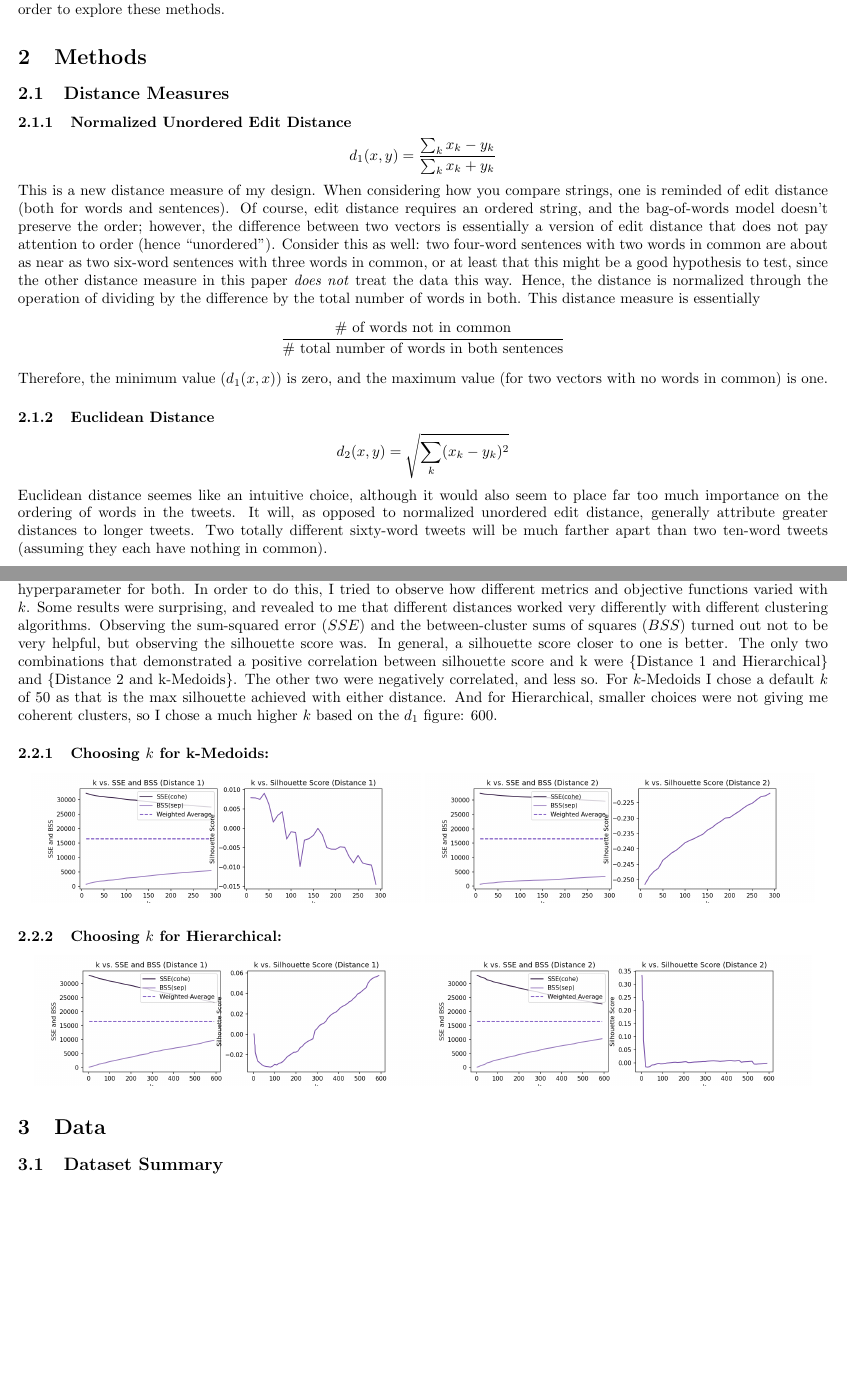
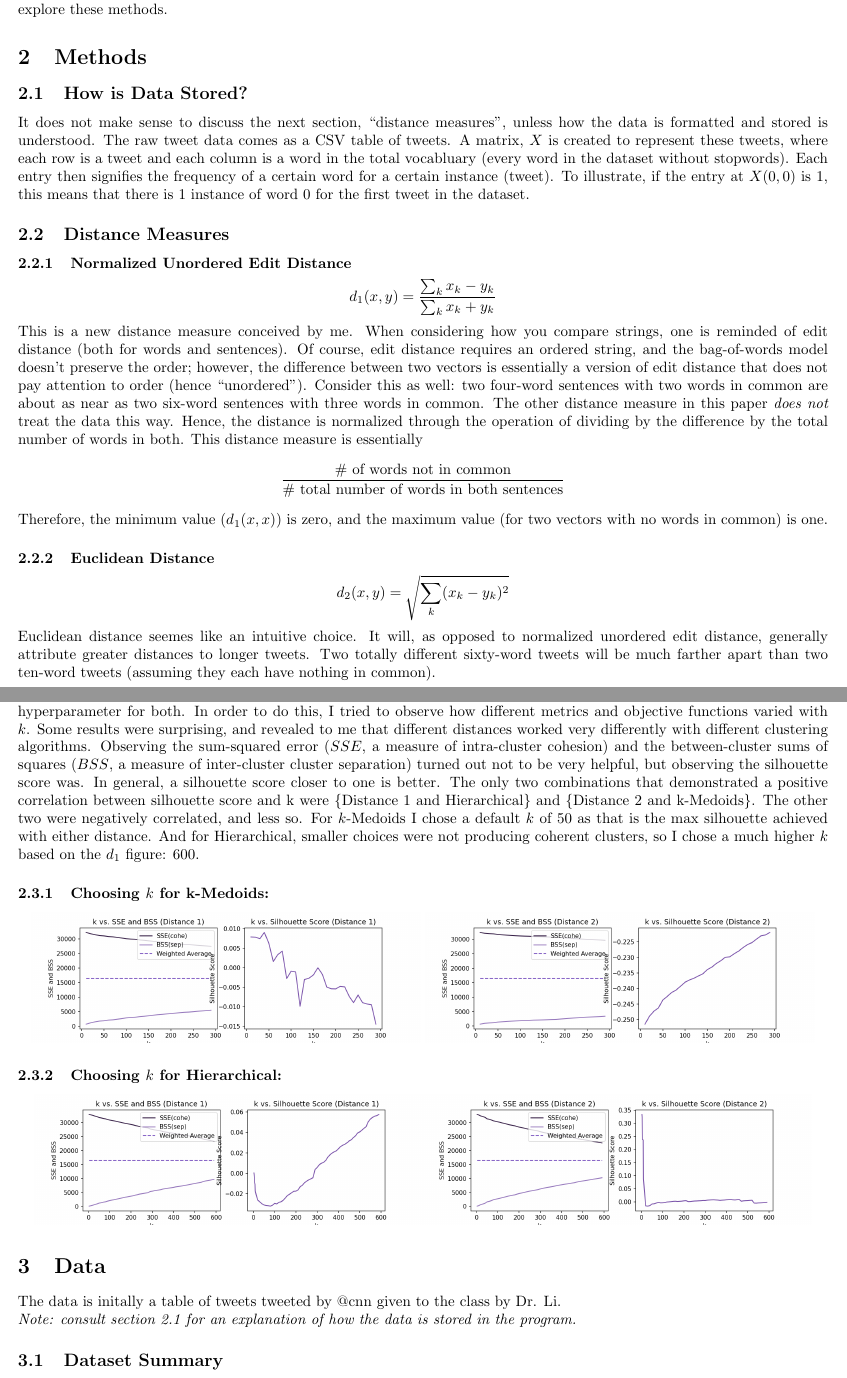
Before and after one commit to johnmays/CSDS_435_Projects, a LaTeX document (reports/project2/main.tex): two parts of pages 1 and 2 of 4, joined at a grey line, cut so that both start at the same text, the shorter picture padded with empty space. Compiled offline with pdfLaTeX.

Commit message:
small wording changes + explanation of data storage

```diff
--- a/reports/project2/main.tex
+++ b/reports/project2/main.tex
@@ -12,21 +12,23 @@
 
 \title{\textbf{CSDS 435: Project 2\\\large{Clustering Methods and Distance Measures for Finding Tweet Topics}}}
 \author{John Mays, ``Group 13''}
-\date{Submitted 04/05/23 for Dr. Jing Li \\ Revised 12/16/23 for the NYC Office of Management \& Budget}
+\date{Submitted 04/05/23 for Dr. Jing Li \\ Revised 12/17/23 for the NYC Office of Management \& Budget}
 
 \begin{document}
 \maketitle
 \section{Introduction}
-In this paper, the initial task at hand is to inspect the tweets from the \@ cnn twitter account in order to generally assess what kind of topics CNN has tweeted about in the past.  The accompanying research question is to ask what generic clustering methods work best for this task. I explore two clustering methods along with two distance measures.  The two clustering methods I chose were k-Medoids and Complete-Link Hierarchical Clustering, because both algorithms accept pre-generated distance kernels.  This was necessary for the concurrent goal of also studying distance measures.  I compare the algorithms and the distance measures by metrics of separation and cohesion, and engage in hyperparameter tuning and visualization in order to explore these methods.
+In this paper, the initial task at hand is to inspect the tweets from the @cnn twitter account in order to assess what kind of topics CNN has tweeted about in the past.  The accompanying research question is to ask what generic clustering methods work best for this task. I explore two clustering methods along with two distance measures.  The two clustering methods I chose were k-Medoids and Complete-Link Hierarchical Clustering, because both algorithms accept pre-generated distance kernels.  This was necessary for the concurrent goal of also studying distance measures.  I compare the algorithms and the distance measures by metrics of separation and cohesion, and engage in hyperparameter tuning and visualization in order to explore these methods.
 \section{Methods}
+\subsection{How is Data Stored?}
+It does not make sense to discuss the next section, ``distance measures'', unless how the data is formatted and stored is understood.  The raw tweet data comes as a CSV table of tweets.  A matrix, $X$ is created to represent these tweets, where each row is a tweet and each column is a word in the total vocabluary (every word in the dataset without stopwords).  Each entry then signifies the frequency of a certain word for a certain instance (tweet).  To illustrate, if the entry at $X(0,0)$ is $1$, this means that there is 1 instance of word $0$ for the first tweet in the dataset.
 \subsection{Distance Measures}
 \subsubsection{Normalized Unordered Edit Distance}
 $$d_{1}(x,y)=\frac{\sum_{k}x_k-y_k}{\sum_{k}x_k+y_k}$$
-This is a new distance measure of my design. When considering how you compare strings, one is reminded of edit distance (both for words and sentences).  Of course, edit distance requires an ordered string, and the bag-of-words model doesn't preserve the order; however, the difference between two vectors is essentially a version of edit distance that does not pay attention to order (hence ``unordered'').  Consider this as well: two four-word sentences with two words in common are about as near as two six-word sentences with three words in common, or at least that this might be a good hypothesis to test, since the other distance measure in this paper \textit{does not} treat the data this way.  Hence, the distance is normalized through the operation of dividing by the difference by the total number of words in both.  This distance measure is essentially $$\frac{\text{\# of words not in common}}{\text{\# total number of words in both sentences}}$$ Therefore, the minimum value ($d_{1}(x,x)$) is zero, and the maximum value (for two vectors with no words in common) is one.
+This is a new distance measure conceived by me. When considering how you compare strings, one is reminded of edit distance (both for words and sentences).  Of course, edit distance requires an ordered string, and the bag-of-words model doesn't preserve the order; however, the difference between two vectors is essentially a version of edit distance that does not pay attention to order (hence ``unordered'').  Consider this as well: two four-word sentences with two words in common are about as near as two six-word sentences with three words in common. The other distance measure in this paper \textit{does not} treat the data this way.  Hence, the distance is normalized through the operation of dividing by the difference by the total number of words in both.  This distance measure is essentially $$\frac{\text{\# of words not in common}}{\text{\# total number of words in both sentences}}$$ Therefore, the minimum value ($d_{1}(x,x)$) is zero, and the maximum value (for two vectors with no words in common) is one.
 
 \subsubsection{Euclidean Distance}
 $$d_{2}(x,y)=\sqrt{\sum_{k}(x_k-y_k)^{2}}$$
-Euclidean distance seemes like an intuitive choice, although it would also seem to place far too much importance on the ordering of words in the tweets.  It will, as opposed to normalized unordered edit distance, generally attribute greater distances to longer tweets.  Two totally different sixty-word tweets will be much farther apart than two ten-word tweets (assuming they each have nothing in common).
+Euclidean distance seemes like an intuitive choice. It will, as opposed to normalized unordered edit distance, generally attribute greater distances to longer tweets.  Two totally different sixty-word tweets will be much farther apart than two ten-word tweets (assuming they each have nothing in common).
 
 \subsubsection{Comparing Distributions}
 The distributions of the distance measures across the dataset are extremely different.  The Euclidean distance ($d_{2}$)'s distribution is approximately Gaussian with $\mu \approx 4$, while $d_{1}$ has a outlying concentration of 1.0 (no words in common) and then just a few thousand distances clustered around 0.9.  This implies that most tweets used entirely different sets of words, and when they had words in common, they were not often more than a few.
@@ -35,7 +37,7 @@ The distributions of the distance measures across the dataset are extremely diff
 \end{center}
 
 \subsection{Choosing Hyperparameters}
-Both of my clustering methods required me to choose $k$, the number of clusters, which is also considered the primary hyperparameter for both.  In order to do this, I tried to observe how different metrics and objective functions varied with $k$.  Some results were surprising, and revealed to me that different distances worked very differently with different clustering algorithms.  Observing the sum-squared error ($SSE$) and the between-cluster sums of squares ($BSS$) turned out not to be very helpful, but observing the silhouette score was.  In general, a silhouette score closer to one is better.  The only two combinations that demonstrated a positive correlation between silhouette score and k were \{Distance 1 and Hierarchical\} and \{Distance 2 and k-Medoids\}. The other two were negatively correlated, and less so.  For $k$-Medoids I chose a default $k$ of 50 as that is the max silhouette achieved with either distance.  And for Hierarchical, smaller choices were not giving me coherent clusters, so I chose a much higher $k$ based on the $d_1$ figure: 600.
+Both of my clustering methods required me to choose $k$, the number of clusters, which is also considered the primary hyperparameter for both.  In order to do this, I tried to observe how different metrics and objective functions varied with $k$.  Some results were surprising, and revealed to me that different distances worked very differently with different clustering algorithms.  Observing the sum-squared error ($SSE$, a measure of intra-cluster cohesion) and the between-cluster sums of squares ($BSS$, a measure of inter-cluster cluster separation) turned out not to be very helpful, but observing the silhouette score was.  In general, a silhouette score closer to one is better.  The only two combinations that demonstrated a positive correlation between silhouette score and k were \{Distance 1 and Hierarchical\} and \{Distance 2 and k-Medoids\}. The other two were negatively correlated, and less so.  For $k$-Medoids I chose a default $k$ of 50 as that is the max silhouette achieved with either distance.  And for Hierarchical, smaller choices were not producing coherent clusters, so I chose a much higher $k$ based on the $d_1$ figure: 600.
 \subsubsection{Choosing $k$ for k-Medoids:}
 \begin{center}
 	\includegraphics[scale=0.40]{images/d1_ks.png}
@@ -47,6 +49,8 @@ Both of my clustering methods required me to choose $k$, the number of clusters,
 	\includegraphics[scale=0.40]{images/d1_f_ks.png}\includegraphics[scale=0.40]{images/d2_f_ks.png}
 \end{center}
 \section{Data}
+The data is initally a table of tweets tweeted by @cnn given to the class by Dr. Li.\\
+\textit{Note: consult section 2.1 for an explanation of how the data is stored in the program.}
 \subsection{Dataset Summary}
 \begin{tabular}{|c|c|c|c|}
 	\hline
```
Also changed, not shown: reports/project2/main.pdf, reports/project2/main.tex (4 more changed lines).
